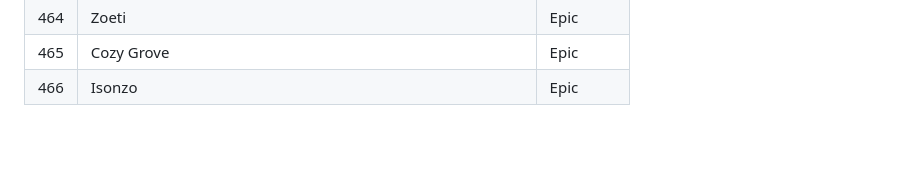
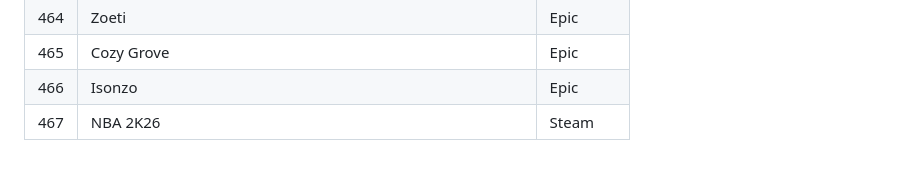
Before and after one commit to andmorgue/other, a Markdown page: games.md, the part around the change. Rendered like a GitHub page.

```diff
--- a/games.md
+++ b/games.md
@@ -466,3 +466,4 @@
 | 464 | Zoeti | Epic |
 | 465 | Cozy Grove | Epic |
 | 466 | Isonzo | Epic |
+| 467 | NBA 2K26 | Steam |
```
